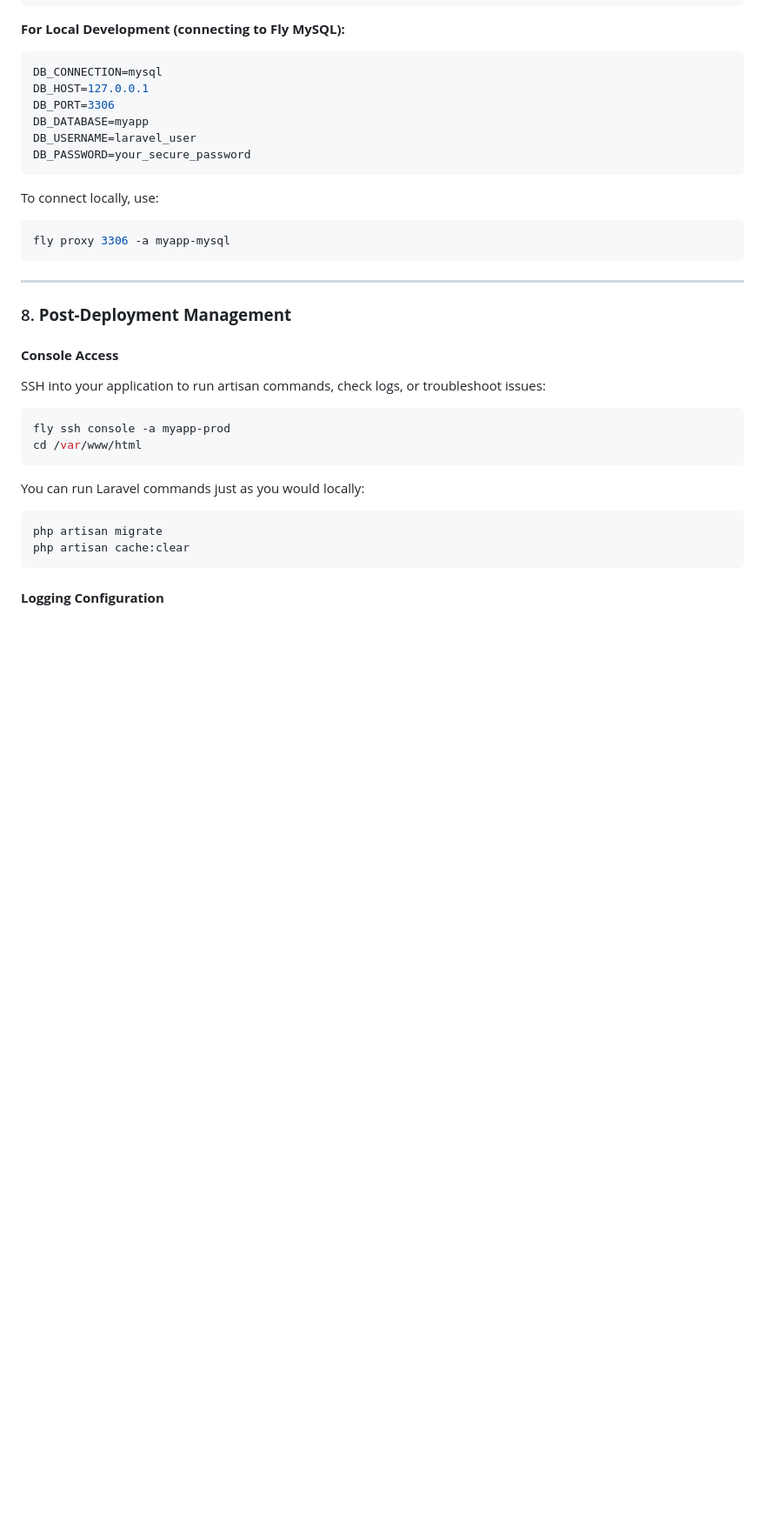
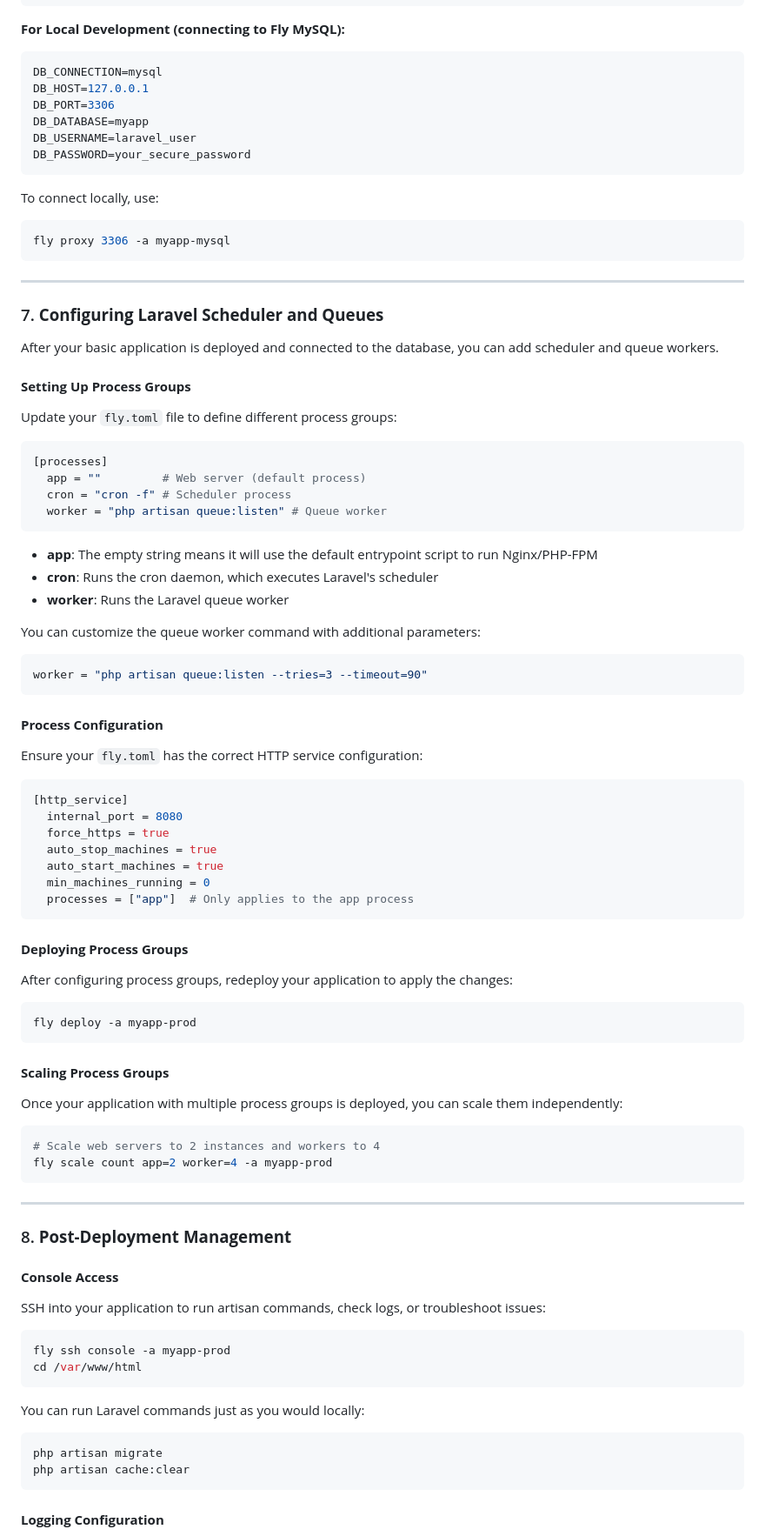
Before and after one commit to Ubeydu/akluma-your-smart-piggy-bank, a Markdown page: dev-notes/deployment-guide-flyio.md, the part around the change printed below. Shown: that part at 87% size. GitHub-like rendering; blank space fills up the shorter version.

````diff
--- a/dev-notes/deployment-guide-flyio.md
+++ b/dev-notes/deployment-guide-flyio.md
@@ -284,6 +248,63 @@ DB_PASSWORD=your_secure_password
 To connect locally, use:
 ```bash
 fly proxy 3306 -a myapp-mysql
+```
+
+---
+
+### 7. **Configuring Laravel Scheduler and Queues**
+
+After your basic application is deployed and connected to the database, you can add scheduler and queue workers.
+
+#### **Setting Up Process Groups**
+
+Update your `fly.toml` file to define different process groups:
+
+```toml
+[processes]
+  app = ""         # Web server (default process)
+  cron = "cron -f" # Scheduler process
+  worker = "php artisan queue:listen" # Queue worker
+```
+
+- **app**: The empty string means it will use the default entrypoint script to run Nginx/PHP-FPM
+- **cron**: Runs the cron daemon, which executes Laravel's scheduler
+- **worker**: Runs the Laravel queue worker
+
+You can customize the queue worker command with additional parameters:
+```toml
+worker = "php artisan queue:listen --tries=3 --timeout=90"
+```
+
+#### **Process Configuration**
+
+Ensure your `fly.toml` has the correct HTTP service configuration:
+
+```toml
+[http_service]
+  internal_port = 8080
+  force_https = true
+  auto_stop_machines = true
+  auto_start_machines = true
+  min_machines_running = 0
+  processes = ["app"]  # Only applies to the app process
+```
+
+#### **Deploying Process Groups**
+
+After configuring process groups, redeploy your application to apply the changes:
+
+```bash
+fly deploy -a myapp-prod
+```
+
+#### **Scaling Process Groups**
+
+Once your application with multiple process groups is deployed, you can scale them independently:
+
+```bash
+# Scale web servers to 2 instances and workers to 4
+fly scale count app=2 worker=4 -a myapp-prod
 ```
 
 ---
````
Also changed, not shown: other parts of dev-notes/deployment-guide-flyio.md (+35 -60 lines).
